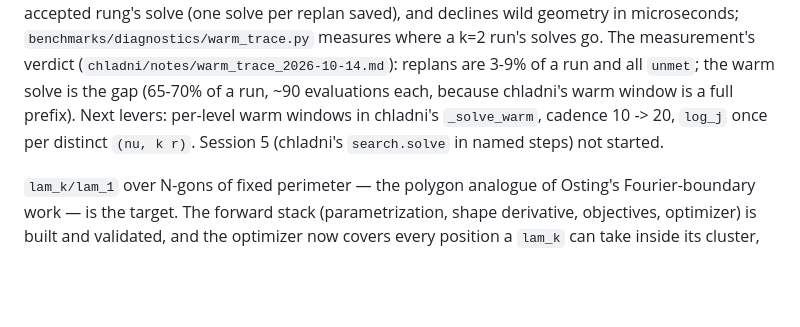
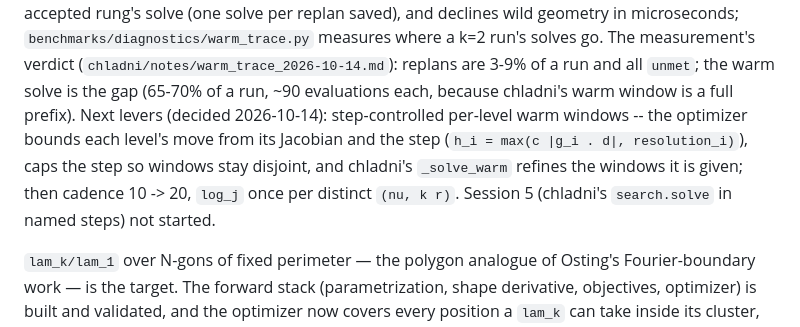
Before and after one commit to hjrrockies/douse, a Markdown page: docs/todo.md, the part around the change. Drawn GitHub-style; blank space fills up the shorter version.

Commit message:
todo: step-controlled per-level warm windows are the next speed lever (decided 2026-10-14)
Co-Authored-By: Claude Fable 5.1 <noreply@anthropic.com>

```diff
--- a/docs/todo.md
+++ b/docs/todo.md
@@ -56,8 +56,10 @@ aborts rungs early, hands back the accepted rung's solve (one solve per replan s
 declines wild geometry in microseconds; `benchmarks/diagnostics/warm_trace.py` measures where a
 k=2 run's solves go. The measurement's verdict (`chladni/notes/warm_trace_2026-10-14.md`): replans are 3-9% of a
 run and all `unmet`; the warm solve is the gap (65-70% of a run, ~90 evaluations each, because
-chladni's warm window is a full prefix). Next levers: per-level warm windows in chladni's
-`_solve_warm`, cadence 10 -> 20, `log_j` once per distinct `(nu, k r)`. Session 5 (chladni's
+chladni's warm window is a full prefix). Next levers (decided 2026-10-14): step-controlled per-level warm windows -- the
+optimizer bounds each level's move from its Jacobian and the step (`h_i = max(c |g_i . d|,
+resolution_i)`), caps the step so windows stay disjoint, and chladni's `_solve_warm` refines
+the windows it is given; then cadence 10 -> 20, `log_j` once per distinct `(nu, k r)`. Session 5 (chladni's
 `search.solve` in named steps) not started.
 
 
```
